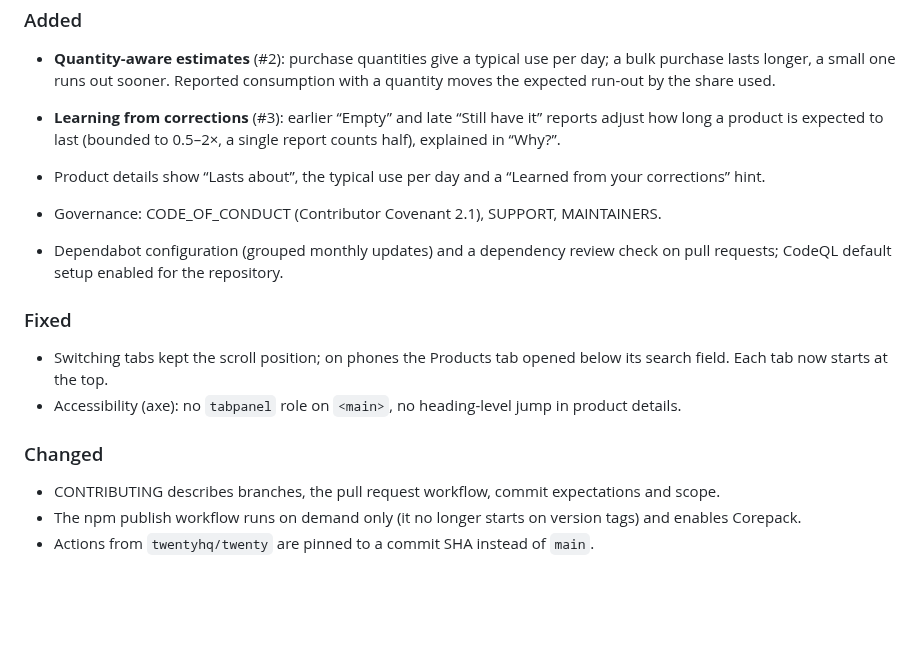
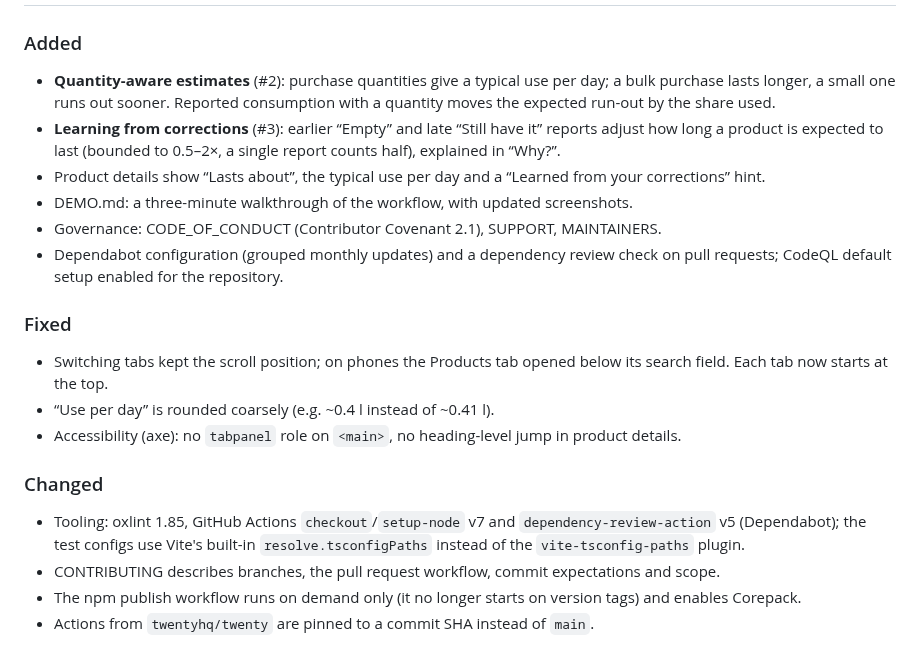
Before and after one commit to Surendran-7/everyday-runtime, a Markdown page: CHANGELOG.md, the part around one of its changes. Drawn GitHub-style; blank space fills up the shorter version.

```diff
--- a/CHANGELOG.md
+++ b/CHANGELOG.md
@@ -16,7 +18,7 @@ project uses [Semantic Versioning](https://semver.org/).
   single report counts half), explained in “Why?”.
 - Product details show “Lasts about”, the typical use per day and a “Learned from
   your corrections” hint.
-
+- DEMO.md: a three-minute walkthrough of the workflow, with updated screenshots.
 - Governance: CODE_OF_CONDUCT (Contributor Covenant 2.1), SUPPORT, MAINTAINERS.
 - Dependabot configuration (grouped monthly updates) and a dependency review
   check on pull requests; CodeQL default setup enabled for the repository.
@@ -25,11 +27,15 @@ project uses [Semantic Versioning](https://semver.org/).
 
 - Switching tabs kept the scroll position; on phones the Products tab opened
   below its search field. Each tab now starts at the top.
+- “Use per day” is rounded coarsely (e.g. ~0.4 l instead of ~0.41 l).
 - Accessibility (axe): no `tabpanel` role on `<main>`, no heading-level jump in
   product details.
 
 ### Changed
 
+- Tooling: oxlint 1.85, GitHub Actions `checkout`/`setup-node` v7 and
+  `dependency-review-action` v5 (Dependabot); the test configs use Vite's built-in
+  `resolve.tsconfigPaths` instead of the `vite-tsconfig-paths` plugin.
 - CONTRIBUTING describes branches, the pull request workflow, commit expectations
   and scope.
 - The npm publish workflow runs on demand only (it no longer starts on version
```
Also changed, not shown: other parts of CHANGELOG.md (+3 -1 lines), DEMO.md (added, +77 -0 lines), README.md (+2 -0 lines), docs/screenshots/after-purchase.png (added), docs/screenshots/list-mobile.png, docs/screenshots/now-desktop.png, docs/screenshots/now-mobile.png, docs/screenshots/products-mobile-dark.png, docs/screenshots/why-desktop.png, 7 other files.
